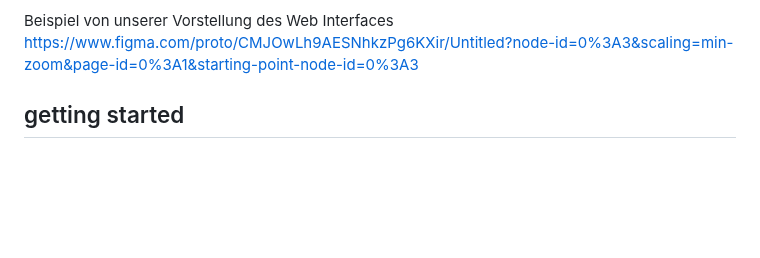
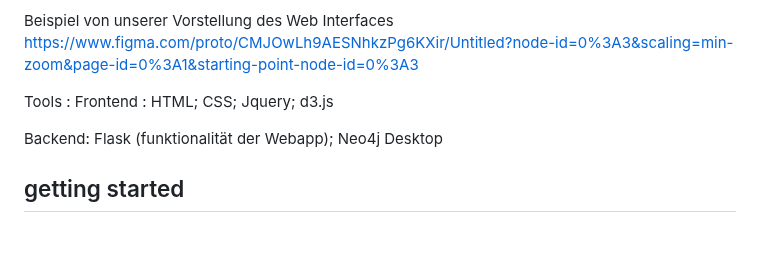
Before and after one commit to DieuLinhThuy/Projektarbeit-I-OpenAlex, a Markdown page: README.md, the part around the change. Drawn GitHub-style; blank space fills up the shorter version.

```diff
--- a/README.md
+++ b/README.md
@@ -77,6 +77,12 @@ http://my-neo4j-movies-app.herokuapp.com/
 Beispiel von unserer Vorstellung des Web Interfaces
 https://www.figma.com/proto/CMJOwLh9AESNhkzPg6KXir/Untitled?node-id=0%3A3&scaling=min-zoom&page-id=0%3A1&starting-point-node-id=0%3A3
 
+
+Tools :
+Frontend : HTML; CSS; Jquery; d3.js
+
+Backend: Flask (funktionalität der Webapp); Neo4j Desktop
+
 ## getting started
 
 <br></br>
```
